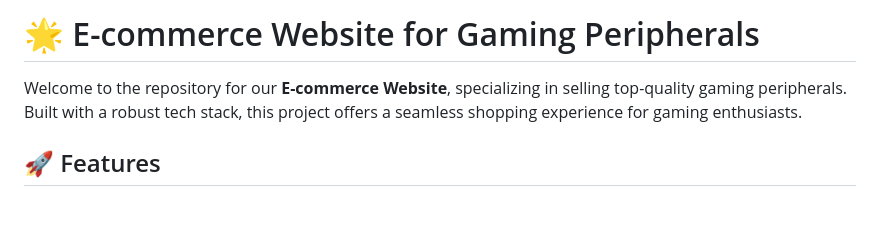
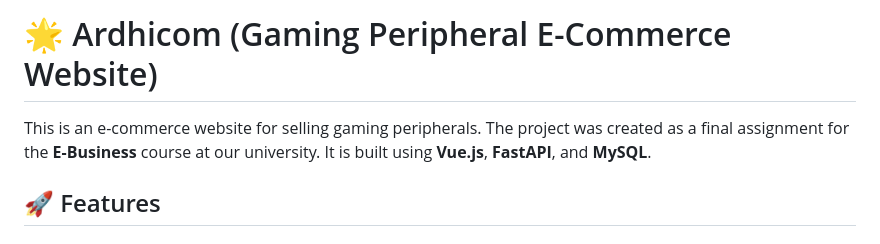
Before and after one commit to boyaditya/e-commerce-web, a Markdown page: README.md, the part around the change. GitHub-like rendering; blank space fills up the shorter version.

```diff
--- a/README.md
+++ b/README.md
@@ -1,6 +1,6 @@
-# 🌟 E-commerce Website for Gaming Peripherals
+# 🌟 Ardhicom (Gaming Peripheral E-Commerce Website)
 
-Welcome to the repository for our **E-commerce Website**, specializing in selling top-quality gaming peripherals. Built with a robust tech stack, this project offers a seamless shopping experience for gaming enthusiasts.
+This is an e-commerce website for selling gaming peripherals. The project was created as a final assignment for the **E-Business** course at our university. It is built using **Vue.js**, **FastAPI**, and **MySQL**.
 
 ## 🚀 Features
 
```
